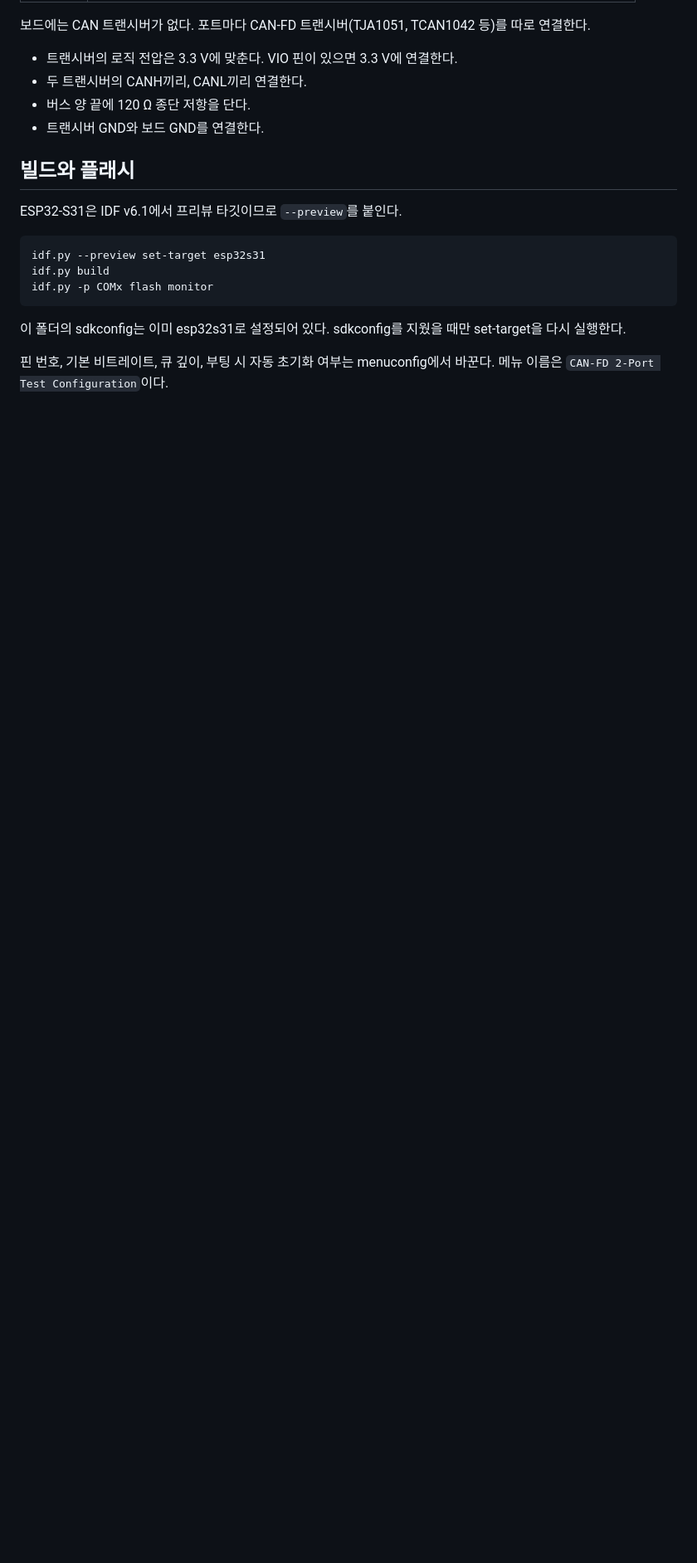
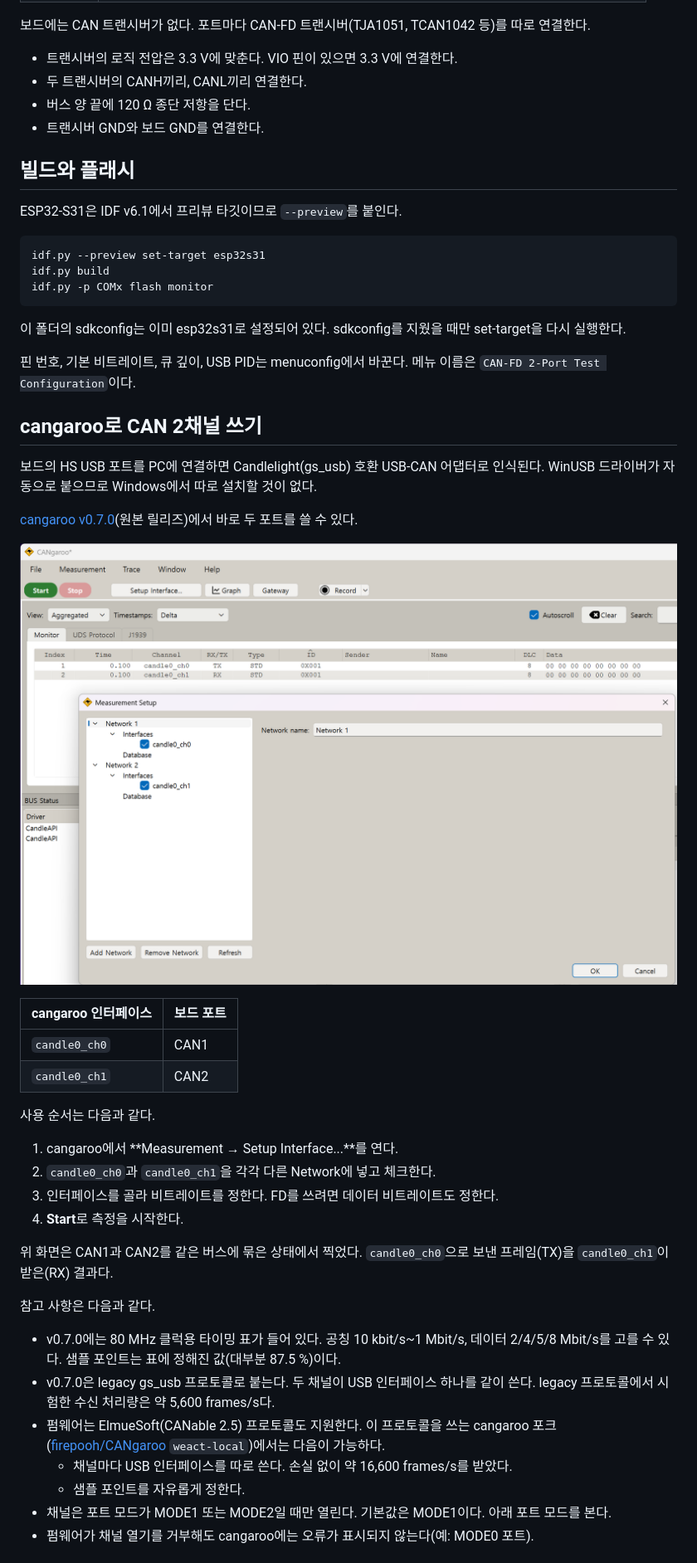
Before and after one commit to firepooh/ESP32S31-CANFD, a Markdown page: README.md, the part around one of its changes. Shown at 83% size. Rendered like a GitHub page; pictures changed too: docs/images/cangaroo_v0.7.0_2ch.png (added); blank space fills up the shorter version.

```diff
--- a/README.md
+++ b/README.md
@@ -34,5 +42,43 @@ idf.py -p COMx flash monitor
 이 폴더의 sdkconfig는 이미 esp32s31로 설정되어 있다.
 sdkconfig를 지웠을 때만 set-target을 다시 실행한다.
 
-핀 번호, 기본 비트레이트, 큐 깊이, 부팅 시 자동 초기화 여부는 menuconfig에서 바꾼다.
+핀 번호, 기본 비트레이트, 큐 깊이, USB PID는 menuconfig에서 바꾼다.
 메뉴 이름은 `CAN-FD 2-Port Test Configuration`이다.
+
+## cangaroo로 CAN 2채널 쓰기
+
+보드의 HS USB 포트를 PC에 연결하면 Candlelight(gs_usb) 호환 USB-CAN 어댑터로 인식된다.
+WinUSB 드라이버가 자동으로 붙으므로 Windows에서 따로 설치할 것이 없다.
+
+[cangaroo v0.7.0](https://github.com/Schildkroet/CANgaroo/releases/tag/V0.7.0)(원본 릴리즈)에서 바로 두 포트를 쓸 수 있다.
+
+![cangaroo v0.7.0에서 CAN1, CAN2 두 채널 사용](docs/images/cangaroo_v0.7.0_2ch.png)
+
+| cangaroo 인터페이스 | 보드 포트 |
+|---|---|
+| `candle0_ch0` | CAN1 |
+| `candle0_ch1` | CAN2 |
+
+사용 순서는 다음과 같다.
+
+1. cangaroo에서 **Measurement → Setup Interface...**를 연다.
+2. `candle0_ch0`과 `candle0_ch1`을 각각 다른 Network에 넣고 체크한다.
+3. 인터페이스를 골라 비트레이트를 정한다. FD를 쓰려면 데이터 비트레이트도 정한다.
+4. **Start**로 측정을 시작한다.
+
+위 화면은 CAN1과 CAN2를 같은 버스에 묶은 상태에서 찍었다.
+`candle0_ch0`으로 보낸 프레임(TX)을 `candle0_ch1`이 받은(RX) 결과다.
+
+참고 사항은 다음과 같다.
+
+- v0.7.0에는 80 MHz 클럭용 타이밍 표가 들어 있다.
+  공칭 10 kbit/s~1 Mbit/s, 데이터 2/4/5/8 Mbit/s를 고를 수 있다. 샘플 포인트는 표에 정해진 값(대부분 87.5 %)이다.
+- v0.7.0은 legacy gs_usb 프로토콜로 붙는다. 두 채널이 USB 인터페이스 하나를 같이 쓴다.
+  legacy 프로토콜에서 시험한 수신 처리량은 약 5,600 frames/s다.
+- 펌웨어는 ElmueSoft(CANable 2.5) 프로토콜도 지원한다. 이 프로토콜을 쓰는 cangaroo 포크
+  ([firepooh/CANgaroo](https://github.com/firepooh/CANgaroo) `weact-local`)에서는 다음이 가능하다.
+  - 채널마다 USB 인터페이스를 따로 쓴다. 손실 없이 약 16,600 frames/s를 받았다.
+  - 샘플 포인트를 자유롭게 정한다.
+- 채널은 포트 모드가 MODE1 또는 MODE2일 때만 열린다. 기본값은 MODE1이다. 아래 포트 모드를 본다.
+- 펌웨어가 채널 열기를 거부해도 cangaroo에는 오류가 표시되지 않는다(예: MODE0 포트).
+
```
Also changed, not shown: other parts of README.md (+67 -13 lines), README.en.md (added, +334 -0 lines).
